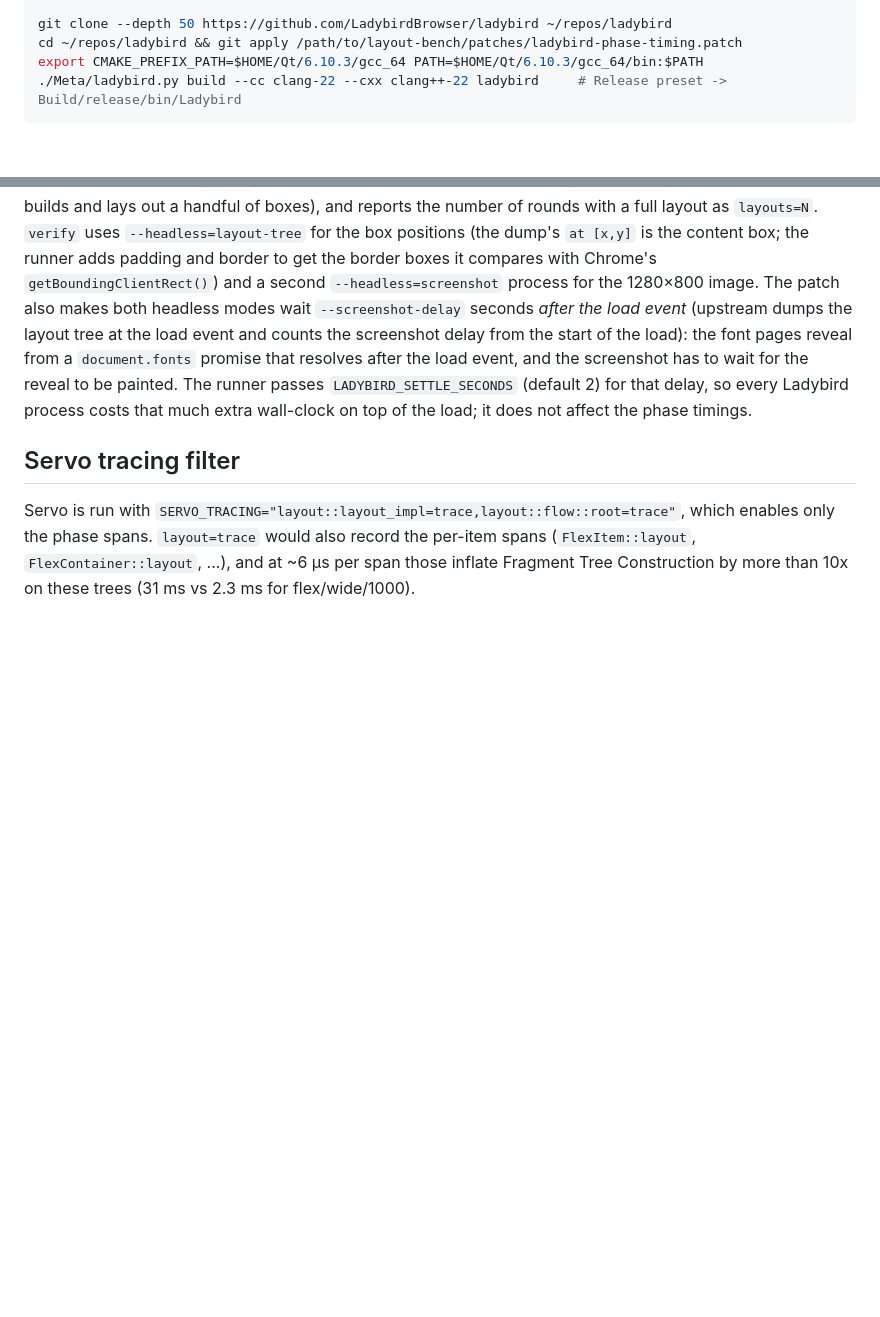
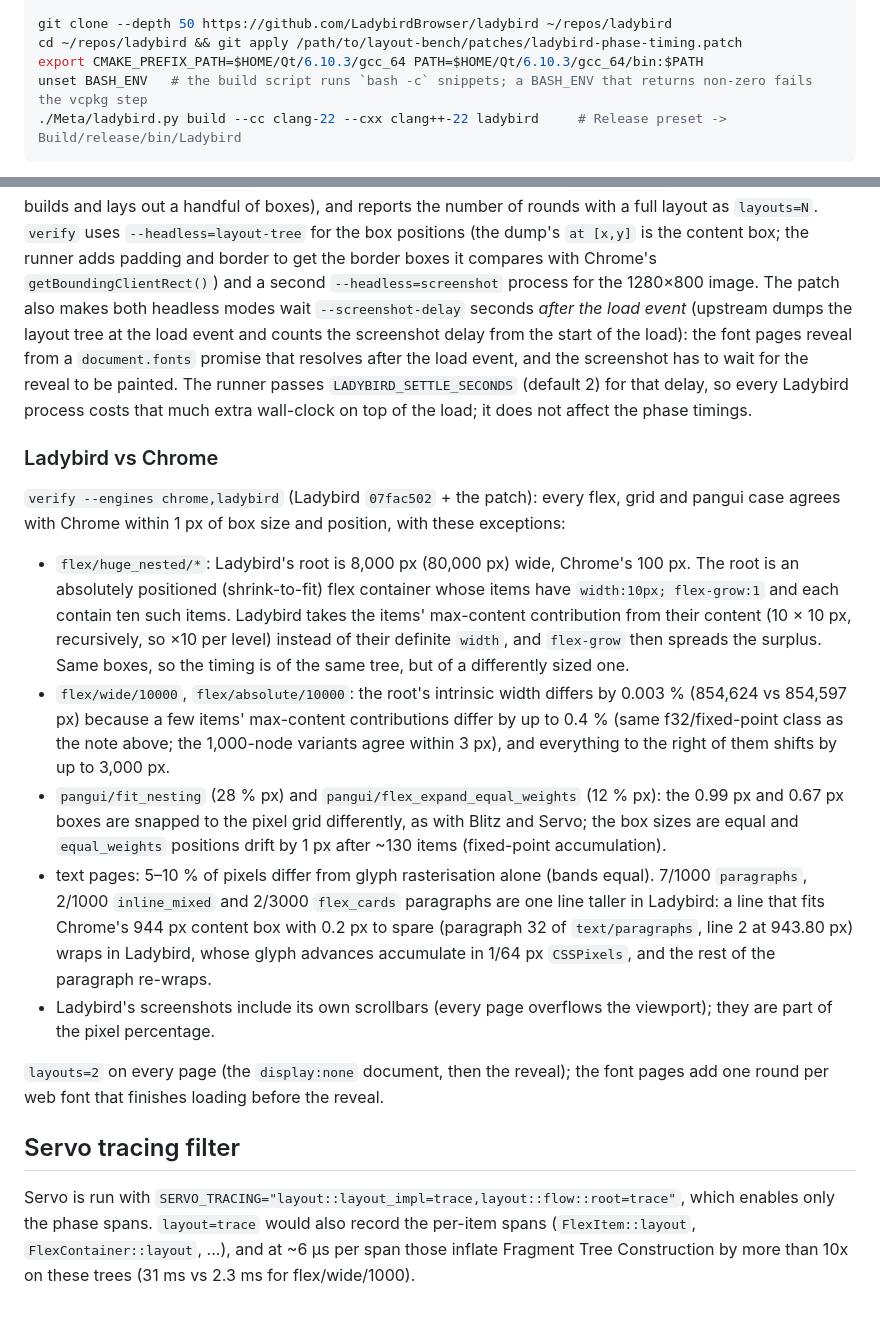
Before and after one commit to nicoburns/browser-layout-bench, a Markdown page: README.md, 2 parts joined by grey strips. Drawn GitHub-style; blank space fills up the shorter version.

Commit message:
README: Ladybird build gotcha (BASH_ENV) and verify findings vs Chrome

````diff
--- a/README.md
+++ b/README.md
@@ -170,6 +170,7 @@ pip install aqtinstall && aqt install-qt linux desktop 6.10.3 linux_gcc_64 -O ~/
 git clone --depth 50 https://github.com/LadybirdBrowser/ladybird ~/repos/ladybird
 cd ~/repos/ladybird && git apply /path/to/layout-bench/patches/ladybird-phase-timing.patch
 export CMAKE_PREFIX_PATH=$HOME/Qt/6.10.3/gcc_64 PATH=$HOME/Qt/6.10.3/gcc_64/bin:$PATH
+unset BASH_ENV   # the build script runs `bash -c` snippets; a BASH_ENV that returns non-zero fails the vcpkg step
 ./Meta/ladybird.py build --cc clang-22 --cxx clang++-22 ladybird     # Release preset -> Build/release/bin/Ladybird
 ```
 
@@ -197,6 +198,36 @@ event, and the screenshot has to wait for the reveal to be painted. The runner p
 `LADYBIRD_SETTLE_SECONDS` (default 2) for that delay, so every Ladybird process costs that much
 extra wall-clock on top of the load; it does not affect the phase timings.
 
+### Ladybird vs Chrome
+
+`verify --engines chrome,ladybird` (Ladybird `07fac502` + the patch): every flex, grid and pangui
+case agrees with Chrome within 1 px of box size and position, with these exceptions:
+
+- `flex/huge_nested/*`: Ladybird's root is 8,000 px (80,000 px) wide, Chrome's 100 px. The root is
+  an absolutely positioned (shrink-to-fit) flex container whose items have `width:10px;
+  flex-grow:1` and each contain ten such items. Ladybird takes the items' max-content
+  contribution from their content (10 × 10 px, recursively, so ×10 per level) instead of their
+  definite `width`, and `flex-grow` then spreads the surplus. Same boxes, so the timing is of the
+  same tree, but of a differently sized one.
+- `flex/wide/10000`, `flex/absolute/10000`: the root's intrinsic width differs by 0.003 %
+  (854,624 vs 854,597 px) because a few items' max-content contributions differ by up to 0.4 %
+  (same f32/fixed-point class as the note above; the 1,000-node variants agree within 3 px), and
+  everything to the right of them shifts by up to 3,000 px.
+- `pangui/fit_nesting` (28 % px) and `pangui/flex_expand_equal_weights` (12 % px): the 0.99 px and
+  0.67 px boxes are snapped to the pixel grid differently, as with Blitz and Servo; the box sizes
+  are equal and `equal_weights` positions drift by 1 px after ~130 items (fixed-point
+  accumulation).
+- text pages: 5–10 % of pixels differ from glyph rasterisation alone (bands equal). 7/1000
+  `paragraphs`, 2/1000 `inline_mixed` and 2/3000 `flex_cards` paragraphs are one line taller in
+  Ladybird: a line that fits Chrome's 944 px content box with 0.2 px to spare (paragraph 32 of
+  `text/paragraphs`, line 2 at 943.80 px) wraps in Ladybird, whose glyph advances accumulate in
+  1/64 px `CSSPixels`, and the rest of the paragraph re-wraps.
+- Ladybird's screenshots include its own scrollbars (every page overflows the viewport); they are
+  part of the pixel percentage.
+
+`layouts=2` on every page (the `display:none` document, then the reveal); the font pages add one
+round per web font that finishes loading before the reveal.
+
 ## Servo tracing filter
 
 Servo is run with `SERVO_TRACING="layout::layout_impl=trace,layout::flow::root=trace"`, which
````
